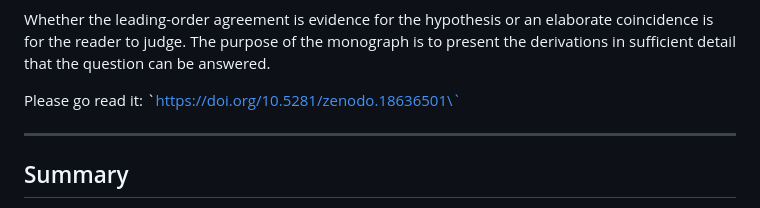
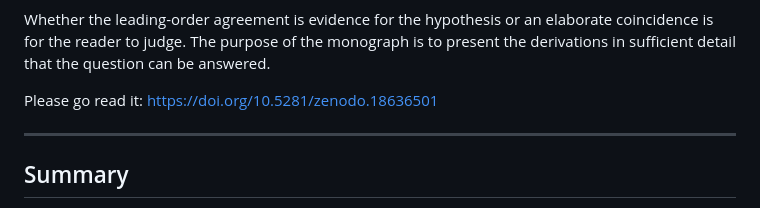
Before and after one commit to uberflyx/CosseratSupersolidLattice, a Markdown page: README.md, the part around one of its changes. Rendered like a GitHub page.

Commit message:
Fix markdown links in README.md

```diff
--- a/README.md
+++ b/README.md
@@ -26,7 +26,7 @@ The monograph is a work in progress but fairly complete. It has many falsifiable
 
 Whether the leading-order agreement is evidence for the hypothesis or an elaborate coincidence is for the reader to judge. The purpose of the monograph is to present the derivations in sufficient detail that the question can be answered.
 
-Please go read it: \`https://doi.org/10.5281/zenodo.18636501\`
+Please go read it: [https://doi.org/10.5281/zenodo.18636501](https://doi.org/10.5281/zenodo.18636501)
 
 ---
 
```
Also changed, not shown: other parts of README.md (+1 -1 lines).
